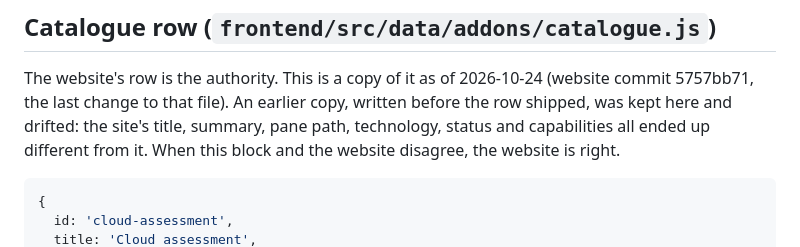
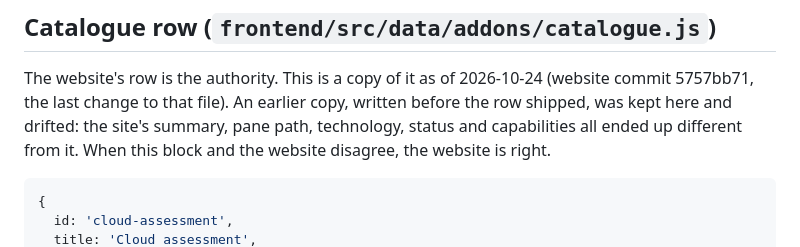
Before and after one commit to saulpatinojr/HCW-CloudAssessor_AddOn, a Markdown page: docs/website-integration/integration-guide.md, the part around the change. Rendered like a GitHub page.

Commit message:
docs: list only the fields that actually differed (the title matched)
The sentence was written once for both guides and named the title; for the
cloud assessment the title was the same on the site, so five fields differed.

Co-Authored-By: Claude Sonnet 5.5 <noreply@anthropic.com>

````diff
--- a/docs/website-integration/integration-guide.md
+++ b/docs/website-integration/integration-guide.md
@@ -21,7 +21,7 @@ one page; nothing from this repository is installed into the site bundle.
 ## Catalogue row (`frontend/src/data/addons/catalogue.js`)
 
 The website's row is the authority. This is a copy of it as of 2026-10-24 (website commit 5757bb71, the last change to that file). An earlier copy, written
-before the row shipped, was kept here and drifted: the site's title, summary, pane path, technology, status and
+before the row shipped, was kept here and drifted: the site's summary, pane path, technology, status and
 capabilities all ended up different from it. When this block and the website disagree, the website is right.
 
 ```js
````
